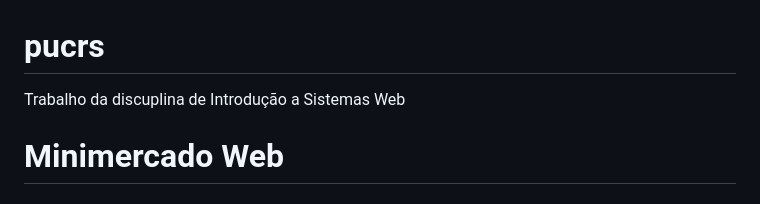
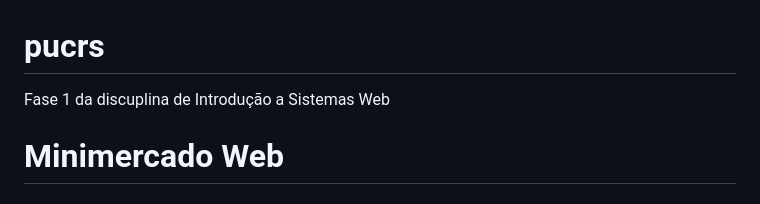
Before and after one commit to rgvalentim/pucrs, a Markdown page: README.md, the part around the change. Drawn GitHub-style.

```diff
--- a/README.md
+++ b/README.md
@@ -1,5 +1,5 @@
 # pucrs
-Trabalho da discuplina de Introdução a Sistemas Web
+Fase 1 da discuplina de Introdução a Sistemas Web
 
 # Minimercado Web
 
```
